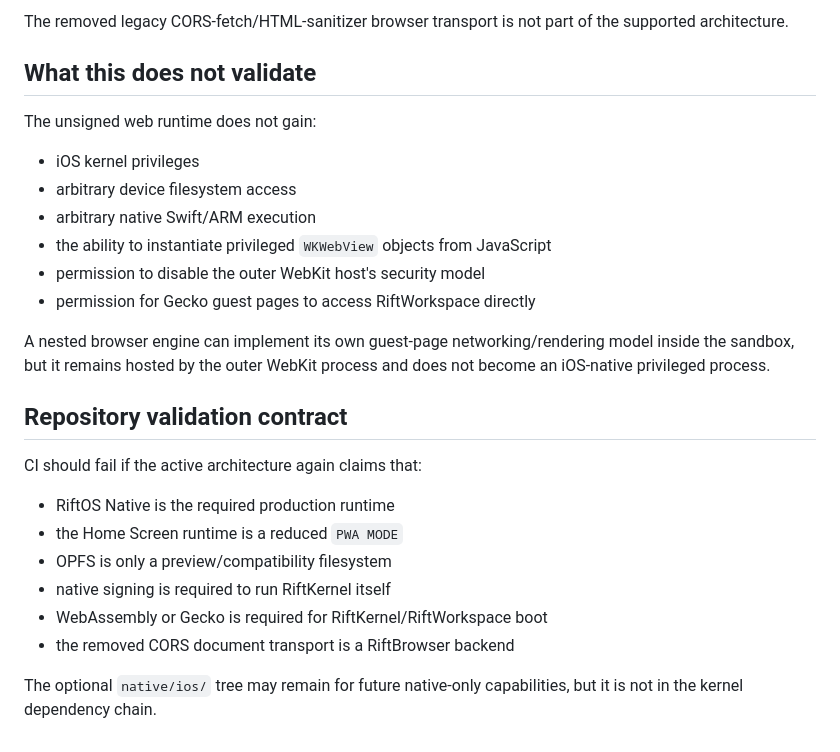
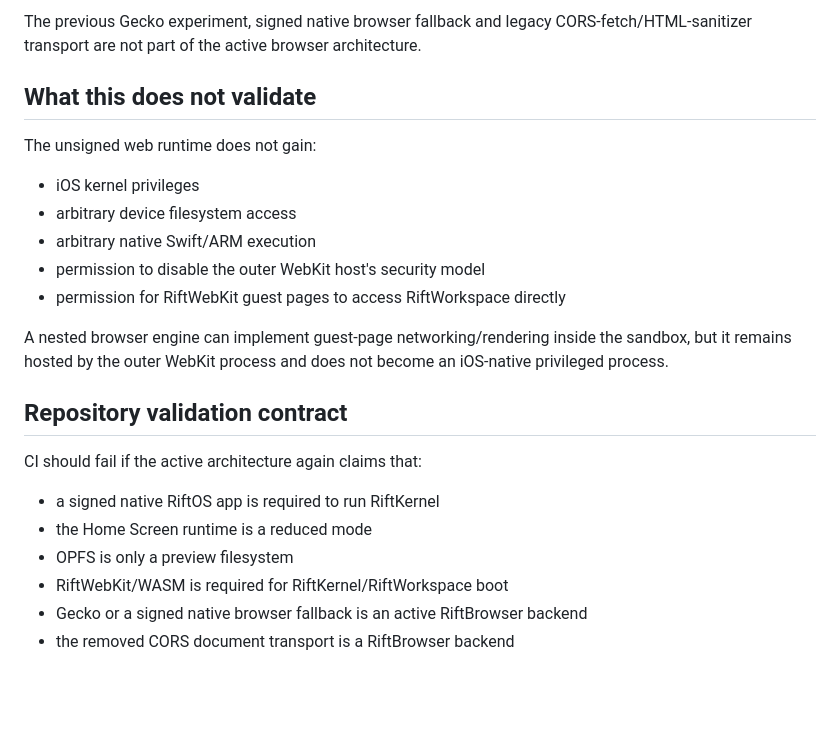
Before and after one commit to Arctic403/RiftOS, a Markdown page: docs/UNSIGNED_WEBKIT_RUNTIME.md, the part around one of its changes. Rendered like a GitHub page; blank space fills up the shorter version.

```diff
--- a/docs/UNSIGNED_WEBKIT_RUNTIME.md
+++ b/docs/UNSIGNED_WEBKIT_RUNTIME.md
@@ -79,5 +61,5 @@ If Gecko cannot initialize, RiftKernel, RiftFS, OPFS and RiftWorkspace must cont
 
-The removed legacy CORS-fetch/HTML-sanitizer browser transport is not part of the supported architecture.
+The previous Gecko experiment, signed native browser fallback and legacy CORS-fetch/HTML-sanitizer transport are not part of the active browser architecture.
 
 ## What this does not validate
 
@@ -86,21 +68,18 @@ The unsigned web runtime does not gain:
 - iOS kernel privileges
 - arbitrary device filesystem access
 - arbitrary native Swift/ARM execution
-- the ability to instantiate privileged `WKWebView` objects from JavaScript
 - permission to disable the outer WebKit host's security model
-- permission for Gecko guest pages to access RiftWorkspace directly
+- permission for RiftWebKit guest pages to access RiftWorkspace directly
 
-A nested browser engine can implement its own guest-page networking/rendering model inside the sandbox, but it remains hosted by the outer WebKit process and does not become an iOS-native privileged process.
+A nested browser engine can implement guest-page networking/rendering inside the sandbox, but it remains hosted by the outer WebKit process and does not become an iOS-native privileged process.
 
 ## Repository validation contract
 
 CI should fail if the active architecture again claims that:
 
-- RiftOS Native is the required production runtime
-- the Home Screen runtime is a reduced `PWA MODE`
-- OPFS is only a preview/compatibility filesystem
-- native signing is required to run RiftKernel itself
-- WebAssembly or Gecko is required for RiftKernel/RiftWorkspace boot
+- a signed native RiftOS app is required to run RiftKernel
+- the Home Screen runtime is a reduced mode
+- OPFS is only a preview filesystem
+- RiftWebKit/WASM is required for RiftKernel/RiftWorkspace boot
+- Gecko or a signed native browser fallback is an active RiftBrowser backend
 - the removed CORS document transport is a RiftBrowser backend
-
-The optional `native/ios/` tree may remain for future native-only capabilities, but it is not in the kernel dependency chain.
```
Also changed, not shown: other parts of docs/UNSIGNED_WEBKIT_RUNTIME.md (+19 -37 lines).
